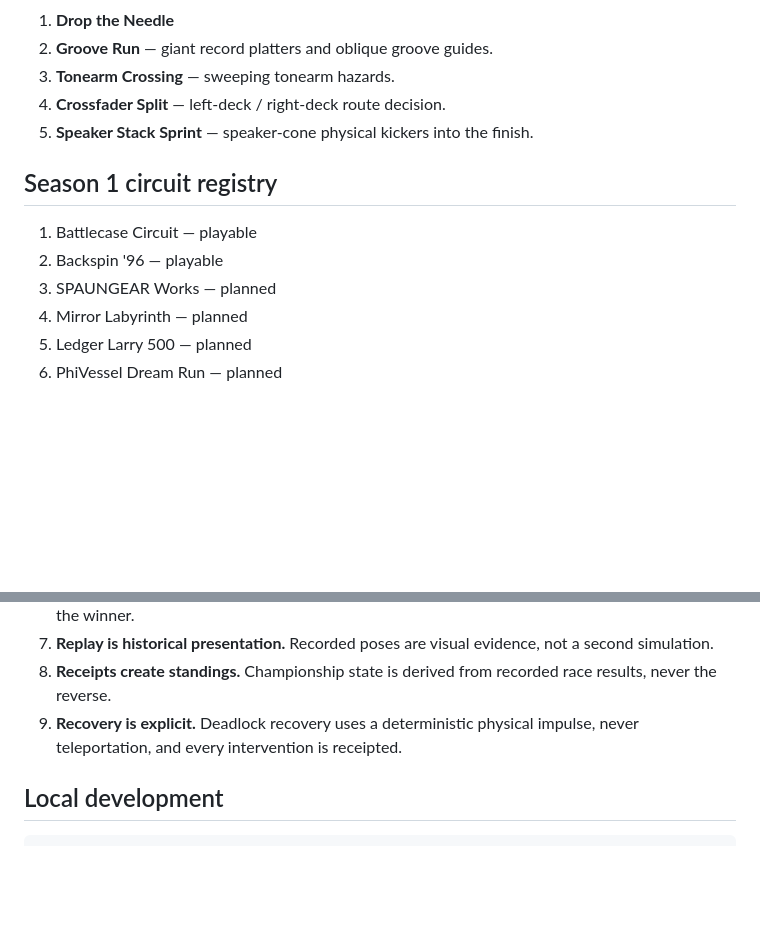
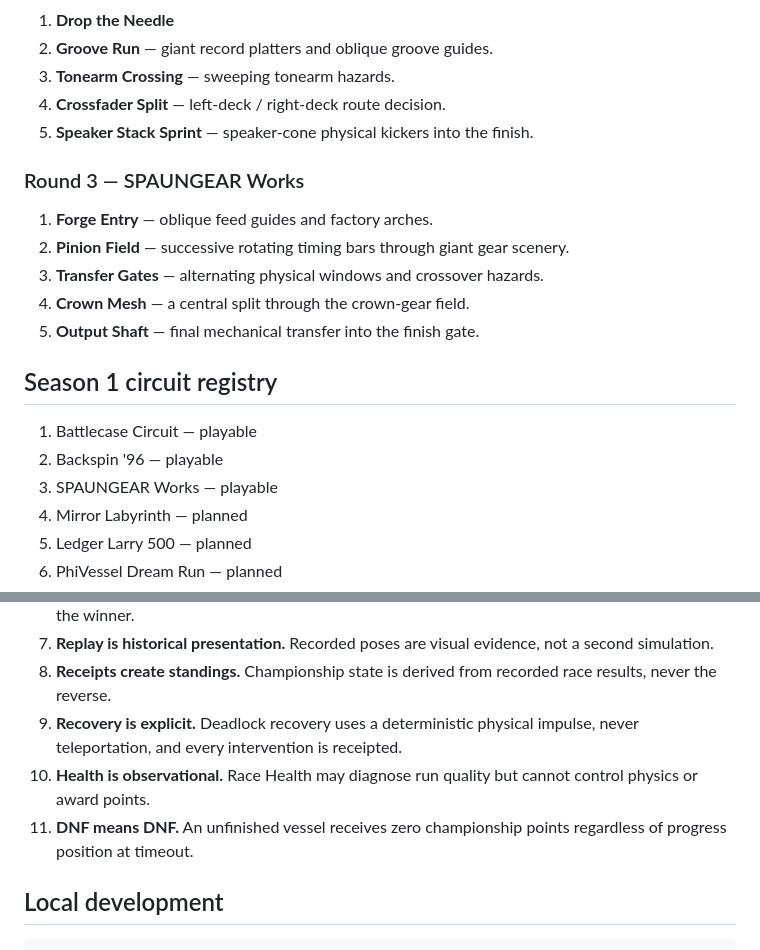
Before and after one commit to MichaelWave369/parallax-gran-prix, a Markdown page: README.md, 2 parts joined by grey strips. Drawn GitHub-style; blank space fills up the shorter version.

```diff
--- a/README.md
+++ b/README.md
@@ -38,11 +38,19 @@ The GitHub Pages workflow builds the Vite application from `main` and deploys th
 4. **Crossfader Split** — left-deck / right-deck route decision.
 5. **Speaker Stack Sprint** — speaker-cone physical kickers into the finish.
 
+### Round 3 — SPAUNGEAR Works
+
+1. **Forge Entry** — oblique feed guides and factory arches.
+2. **Pinion Field** — successive rotating timing bars through giant gear scenery.
+3. **Transfer Gates** — alternating physical windows and crossover hazards.
+4. **Crown Mesh** — a central split through the crown-gear field.
+5. **Output Shaft** — final mechanical transfer into the finish gate.
+
 ## Season 1 circuit registry
 
 1. Battlecase Circuit — playable
 2. Backspin '96 — playable
-3. SPAUNGEAR Works — planned
+3. SPAUNGEAR Works — playable
 4. Mirror Labyrinth — planned
 5. Ledger Larry 500 — planned
 6. PhiVessel Dream Run — planned
@@ -91,6 +104,8 @@ The GitHub Pages workflow builds the Vite application from `main` and deploys th
 7. **Replay is historical presentation.** Recorded poses are visual evidence, not a second simulation.
 8. **Receipts create standings.** Championship state is derived from recorded race results, never the reverse.
 9. **Recovery is explicit.** Deadlock recovery uses a deterministic physical impulse, never teleportation, and every intervention is receipted.
+10. **Health is observational.** Race Health may diagnose run quality but cannot control physics or award points.
+11. **DNF means DNF.** An unfinished vessel receives zero championship points regardless of progress position at timeout.
 
 ## Local development
 
```
Also changed, not shown: other parts of README.md (+25 -16 lines).
